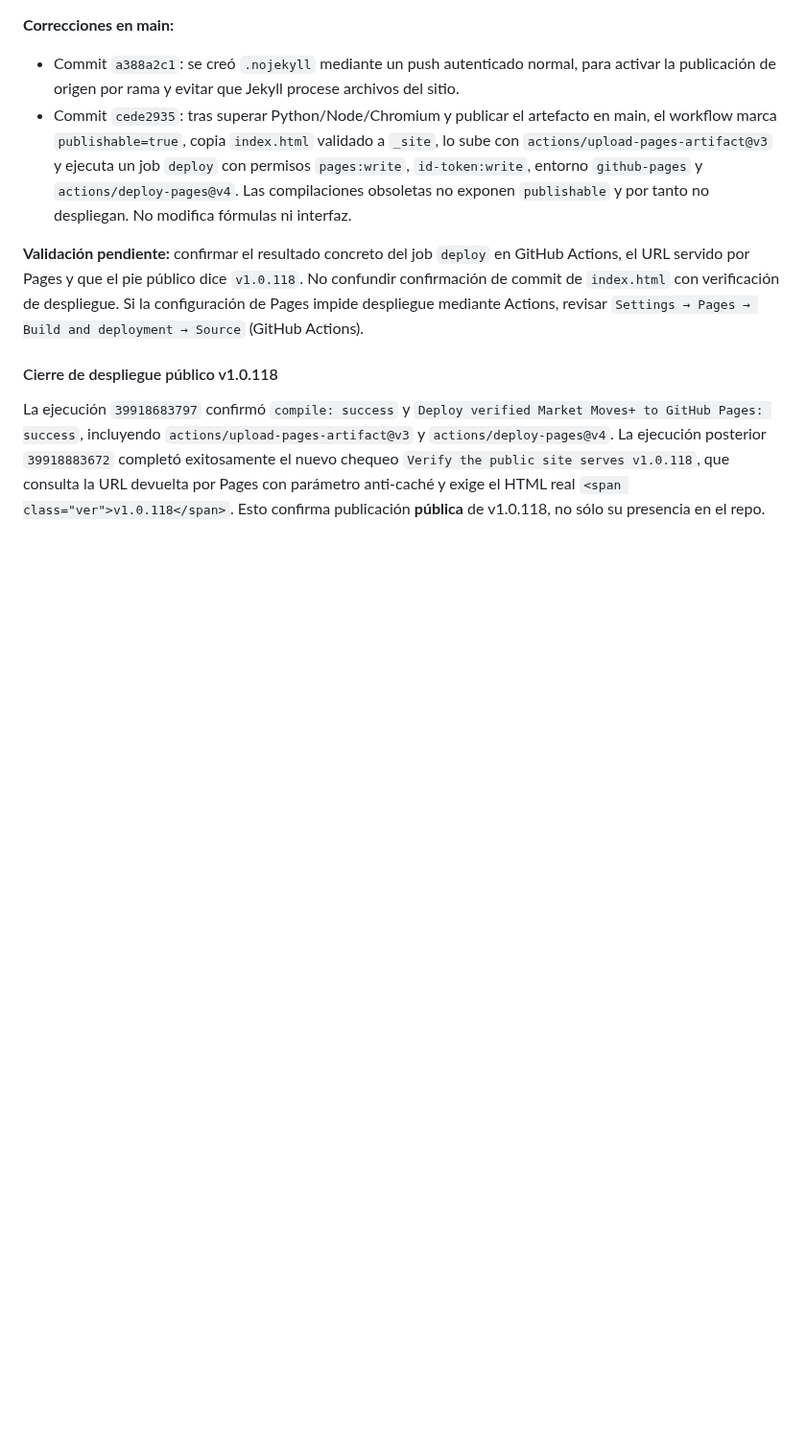
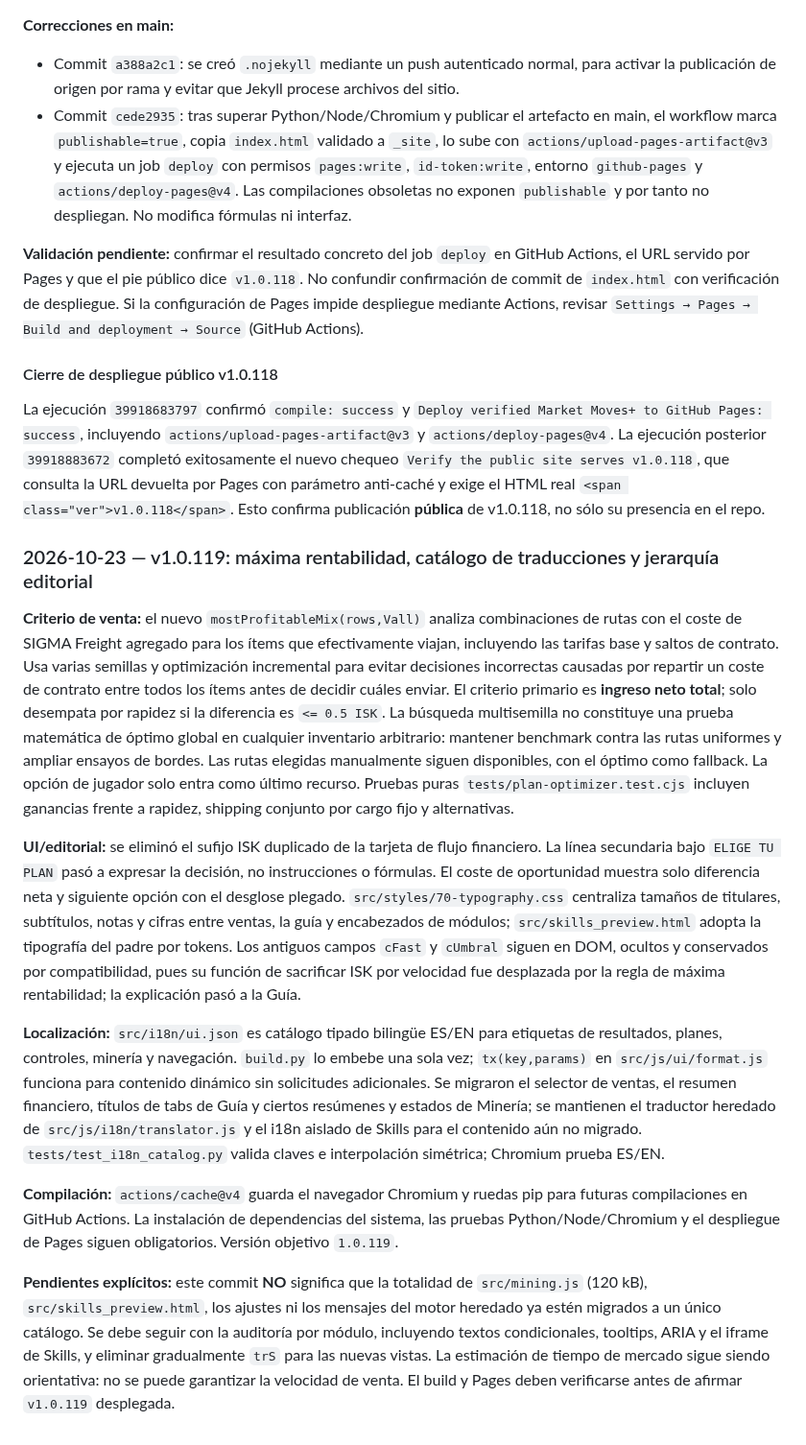
Before and after one commit to Fikolasty/gestor-ventas-eve, a Markdown page: docs/SDD.md, the part around the change. Shown at 96% size. Rendered like a GitHub page; blank space fills up the shorter version.

Commit message:
docs(sdd): record v1.0.119 profit-first route optimization, bilingual catalog, typography and remaining locale debt

```diff
--- a/docs/SDD.md
+++ b/docs/SDD.md
@@ -661,3 +661,16 @@ Capturas del usuario confirman persistencia de fondos oscuros, tarjetas claras y
 #### Cierre de despliegue público v1.0.118
 
 La ejecución `39918683797` confirmó `compile: success` y `Deploy verified Market Moves+ to GitHub Pages: success`, incluyendo `actions/upload-pages-artifact@v3` y `actions/deploy-pages@v4`. La ejecución posterior `39918883672` completó exitosamente el nuevo chequeo `Verify the public site serves v1.0.118`, que consulta la URL devuelta por Pages con parámetro anti-caché y exige el HTML real `<span class="ver">v1.0.118</span>`. Esto confirma publicación **pública** de v1.0.118, no sólo su presencia en el repo.
+
+
+### 2026-10-23 — v1.0.119: máxima rentabilidad, catálogo de traducciones y jerarquía editorial
+
+**Criterio de venta:** el nuevo `mostProfitableMix(rows,Vall)` analiza combinaciones de rutas con el coste de SIGMA Freight agregado para los ítems que efectivamente viajan, incluyendo las tarifas base y saltos de contrato. Usa varias semillas y optimización incremental para evitar decisiones incorrectas causadas por repartir un coste de contrato entre todos los ítems antes de decidir cuáles enviar. El criterio primario es **ingreso neto total**; solo desempata por rapidez si la diferencia es `<= 0.5 ISK`. La búsqueda multisemilla no constituye una prueba matemática de óptimo global en cualquier inventario arbitrario: mantener benchmark contra las rutas uniformes y ampliar ensayos de bordes. Las rutas elegidas manualmente siguen disponibles, con el óptimo como fallback. La opción de jugador solo entra como último recurso. Pruebas puras `tests/plan-optimizer.test.cjs` incluyen ganancias frente a rapidez, shipping conjunto por cargo fijo y alternativas.
+
+**UI/editorial:** se eliminó el sufijo ISK duplicado de la tarjeta de flujo financiero. La línea secundaria bajo `ELIGE TU PLAN` pasó a expresar la decisión, no instrucciones o fórmulas. El coste de oportunidad muestra solo diferencia neta y siguiente opción con el desglose plegado. `src/styles/70-typography.css` centraliza tamaños de titulares, subtítulos, notas y cifras entre ventas, la guía y encabezados de módulos; `src/skills_preview.html` adopta la tipografía del padre por tokens. Los antiguos campos `cFast` y `cUmbral` siguen en DOM, ocultos y conservados por compatibilidad, pues su función de sacrificar ISK por velocidad fue desplazada por la regla de máxima rentabilidad; la explicación pasó a la Guía.
+
+**Localización:** `src/i18n/ui.json` es catálogo tipado bilingüe ES/EN para etiquetas de resultados, planes, controles, minería y navegación. `build.py` lo embebe una sola vez; `tx(key,params)` en `src/js/ui/format.js` funciona para contenido dinámico sin solicitudes adicionales. Se migraron el selector de ventas, el resumen financiero, títulos de tabs de Guía y ciertos resúmenes y estados de Minería; se mantienen el traductor heredado de `src/js/i18n/translator.js` y el i18n aislado de Skills para el contenido aún no migrado. `tests/test_i18n_catalog.py` valida claves e interpolación simétrica; Chromium prueba ES/EN.
+
+**Compilación:** `actions/cache@v4` guarda el navegador Chromium y ruedas pip para futuras compilaciones en GitHub Actions. La instalación de dependencias del sistema, las pruebas Python/Node/Chromium y el despliegue de Pages siguen obligatorios. Versión objetivo `1.0.119`.
+
+**Pendientes explícitos:** este commit **NO** significa que la totalidad de `src/mining.js` (120 kB), `src/skills_preview.html`, los ajustes ni los mensajes del motor heredado ya estén migrados a un único catálogo. Se debe seguir con la auditoría por módulo, incluyendo textos condicionales, tooltips, ARIA y el iframe de Skills, y eliminar gradualmente `trS` para las nuevas vistas. La estimación de tiempo de mercado sigue siendo orientativa: no se puede garantizar la velocidad de venta. El build y Pages deben verificarse antes de afirmar `v1.0.119` desplegada.
```
